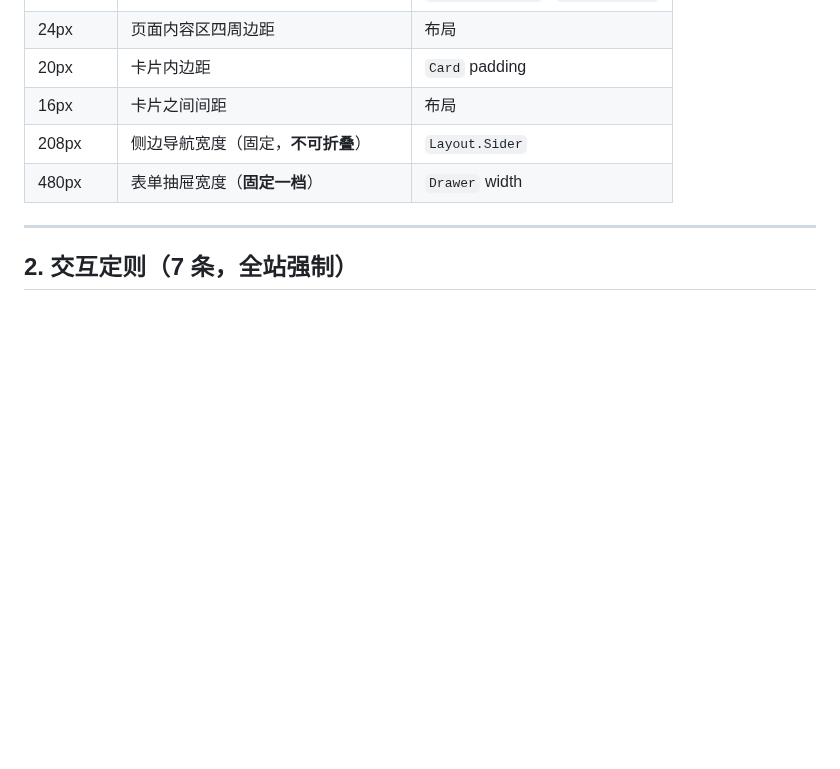
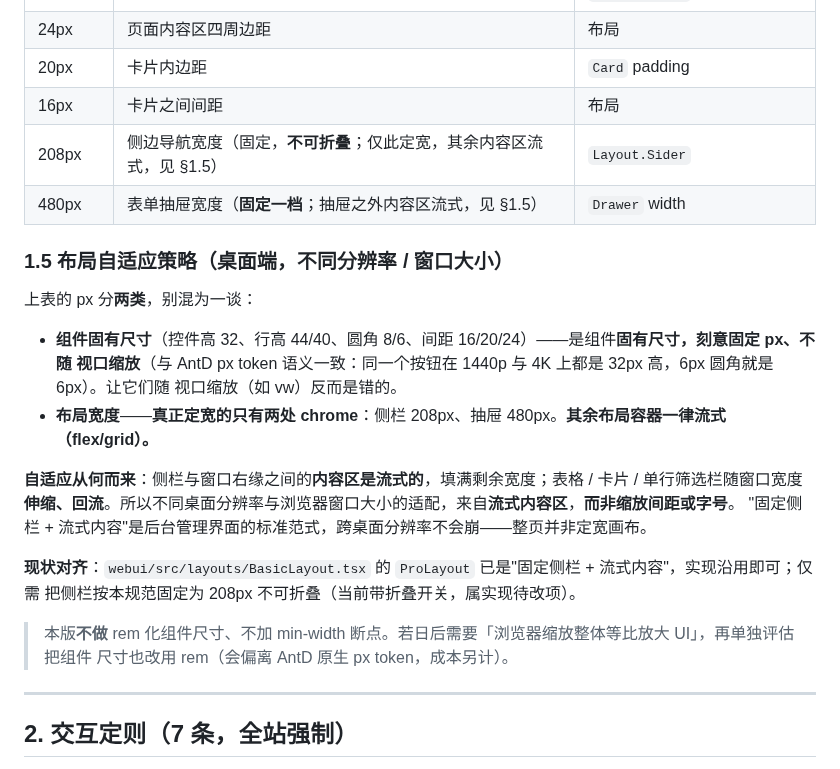
Before and after one commit to byw-dev/fileagent, a Markdown page: docs/design/webui-redesign.md, the part around the change. Drawn GitHub-style; blank space fills up the shorter version.

Commit message:
docs(design): clarify layout responsiveness strategy (§1.5)
Reviewer asked why layout dims are absolute px given varying desktop
resolutions/window sizes. Root cause was a doc gap: §1.4 lumped
component-intrinsic sizes (control height, row height, radius, spacing —
correctly fixed px, same as AntD tokens) together with layout widths, and never
stated that the content area is fluid. Add §1.5: only the sider (208px) and
drawer (480px) are fixed chrome; the content area between them is fluid and
reflows with window width — that's where desktop responsiveness comes from, not
from scaling padding/type. No design-stance change (no rem-ification, no
breakpoints). Inline hints added to the two fixed-width rows.

Co-Authored-By: Claude Opus 4.8 <noreply@anthropic.com>

```diff
--- a/docs/design/webui-redesign.md
+++ b/docs/design/webui-redesign.md
@@ -73,8 +73,27 @@
 | 24px | 页面内容区四周边距 | 布局 |
 | 20px | 卡片内边距 | `Card` padding |
 | 16px | 卡片之间间距 | 布局 |
-| 208px | 侧边导航宽度（固定，**不可折叠**） | `Layout.Sider` |
-| 480px | 表单抽屉宽度（**固定一档**） | `Drawer` width |
+| 208px | 侧边导航宽度（固定，**不可折叠**；仅此定宽，其余内容区流式，见 §1.5） | `Layout.Sider` |
+| 480px | 表单抽屉宽度（**固定一档**；抽屉之外内容区流式，见 §1.5） | `Drawer` width |
+
+### 1.5 布局自适应策略（桌面端，不同分辨率 / 窗口大小）
+
+上表的 px 分**两类**，别混为一谈：
+
+- **组件固有尺寸**（控件高 32、行高 44/40、圆角 8/6、间距 16/20/24）——是组件**固有尺寸，刻意固定 px、不随
+  视口缩放**（与 AntD px token 语义一致：同一个按钮在 1440p 与 4K 上都是 32px 高，6px 圆角就是 6px）。让它们随
+  视口缩放（如 vw）反而是错的。
+- **布局宽度**——**真正定宽的只有两处 chrome**：侧栏 208px、抽屉 480px。**其余布局容器一律流式（flex/grid）。**
+
+**自适应从何而来**：侧栏与窗口右缘之间的**内容区是流式的**，填满剩余宽度；表格 / 卡片 / 单行筛选栏随窗口宽度
+**伸缩、回流**。所以不同桌面分辨率与浏览器窗口大小的适配，来自**流式内容区**，**而非缩放间距或字号**。
+"固定侧栏 + 流式内容"是后台管理界面的标准范式，跨桌面分辨率不会崩——整页并非定宽画布。
+
+**现状对齐**：`webui/src/layouts/BasicLayout.tsx` 的 `ProLayout` 已是"固定侧栏 + 流式内容"，实现沿用即可；仅需
+把侧栏按本规范固定为 208px 不可折叠（当前带折叠开关，属实现待改项）。
+
+> 本版**不做** rem 化组件尺寸、不加 min-width 断点。若日后需要「浏览器缩放整体等比放大 UI」，再单独评估把组件
+> 尺寸也改用 rem（会偏离 AntD 原生 px token，成本另计）。
 
 ---
 
```
